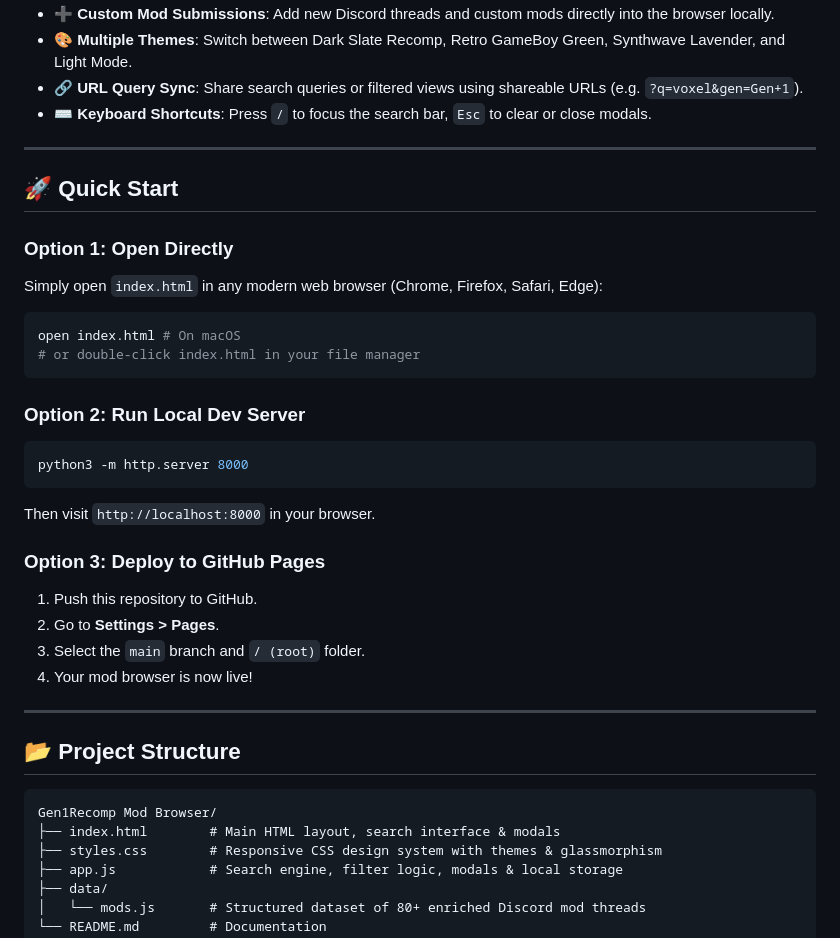
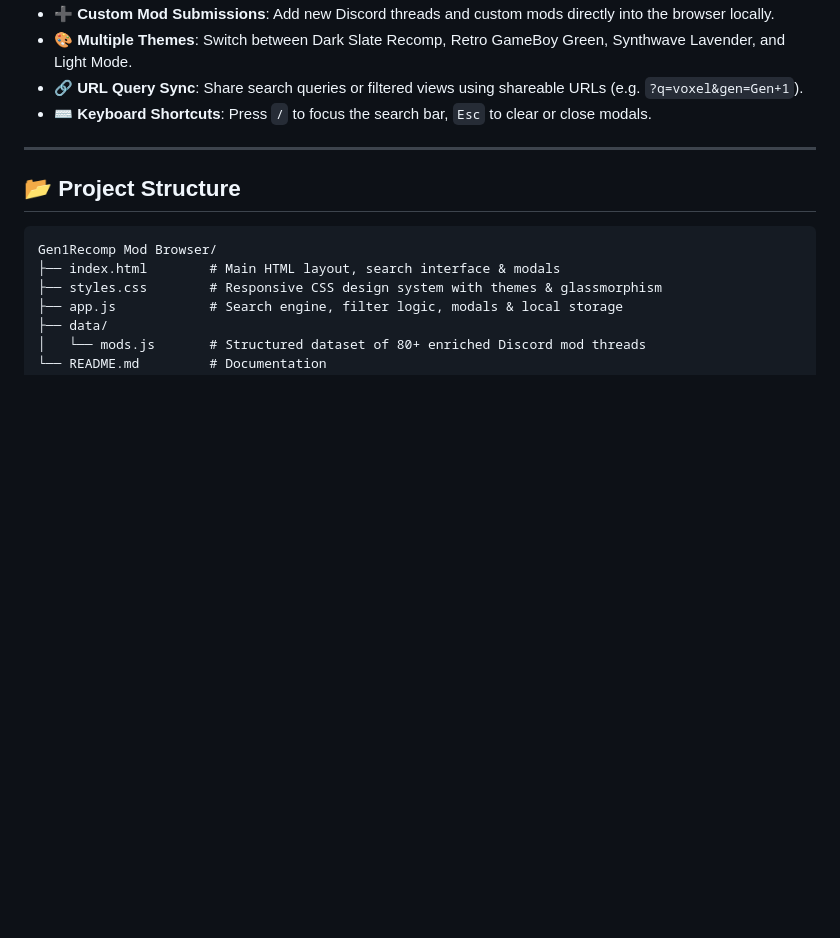
Before and after one commit to ShaneMcGovernIE/gen1recomp-mod-browser, a Markdown page: README.md, the part around the change. Rendered like a GitHub page; blank space fills up the shorter version.

Commit message:
Remove Quick Start instructions from README
Removed the Quick Start section from the README.

````diff
--- a/README.md
+++ b/README.md
@@ -35,29 +35,6 @@ A fast, modern, zero-dependency web application designed for searching, filterin
 
 ---
 
-## 🚀 Quick Start
-
-### Option 1: Open Directly
-Simply open `index.html` in any modern web browser (Chrome, Firefox, Safari, Edge):
-```bash
-open index.html # On macOS
-# or double-click index.html in your file manager
-```
-
-### Option 2: Run Local Dev Server
-```bash
-python3 -m http.server 8000
-```
-Then visit `http://localhost:8000` in your browser.
-
-### Option 3: Deploy to GitHub Pages
-1. Push this repository to GitHub.
-2. Go to **Settings > Pages**.
-3. Select the `main` branch and `/ (root)` folder.
-4. Your mod browser is now live!
-
----
-
 ## 📂 Project Structure
 
 ```
````
